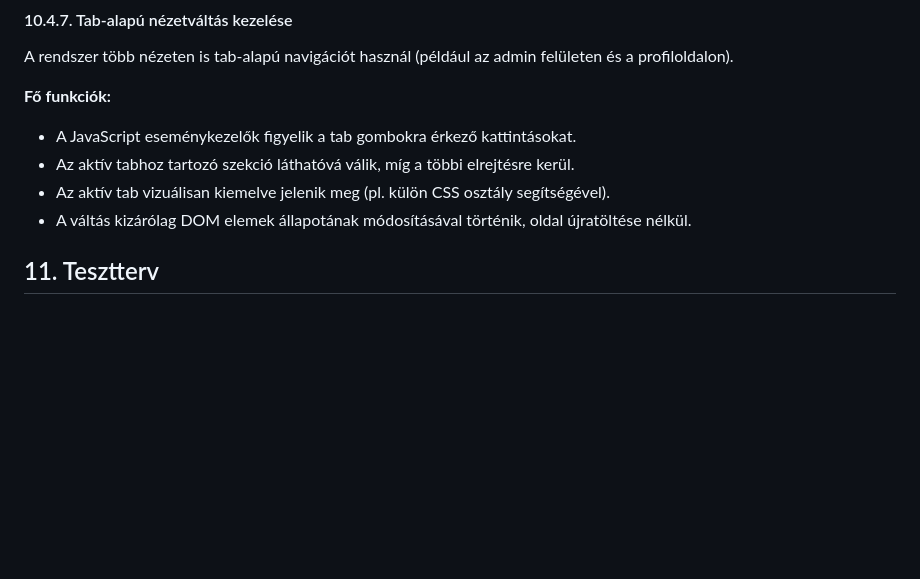
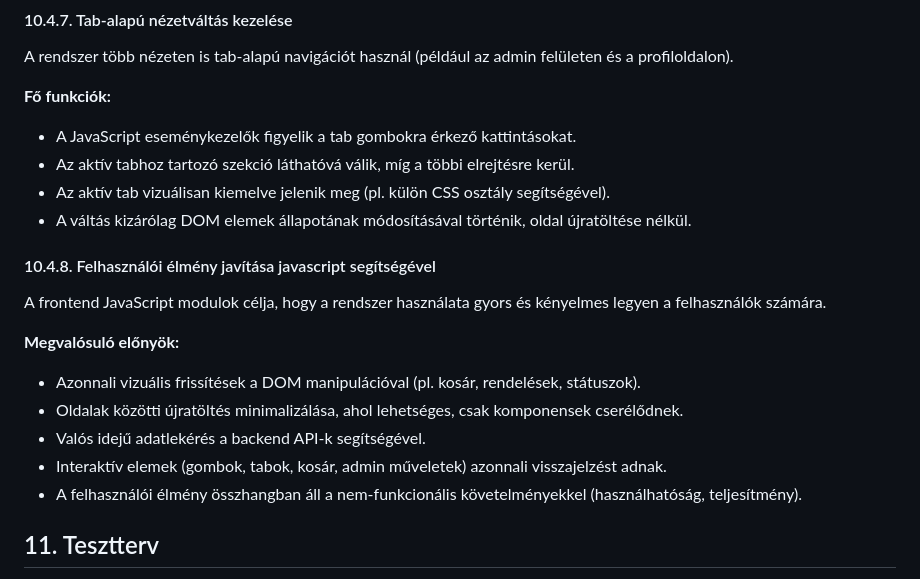
Before and after one commit to KKondor/2025-szfm-big-project, a Markdown page: docs/rendszerterv.md, the part around the change. GitHub-like rendering; blank space fills up the shorter version.

Commit message:
Add summary section for frontend JavaScript user experience improvements

```diff
--- a/docs/rendszerterv.md
+++ b/docs/rendszerterv.md
@@ -1052,6 +1052,18 @@ A rendszer több nézeten is tab-alapú navigációt használ (például az admi
 - Az aktív tab vizuálisan kiemelve jelenik meg (pl. külön CSS osztály segítségével).
 - A váltás kizárólag DOM elemek állapotának módosításával történik, oldal újratöltése nélkül.
 
+#### 10.4.8. Felhasználói élmény javítása javascript segítségével
+
+A frontend JavaScript modulok célja, hogy a rendszer használata gyors és kényelmes legyen a felhasználók számára.
+
+**Megvalósuló előnyök:**
+
+- Azonnali vizuális frissítések a DOM manipulációval (pl. kosár, rendelések, státuszok).
+- Oldalak közötti újratöltés minimalizálása, ahol lehetséges, csak komponensek cserélődnek.
+- Valós idejű adatlekérés a backend API-k segítségével.
+- Interaktív elemek (gombok, tabok, kosár, admin műveletek) azonnali visszajelzést adnak.
+- A felhasználói élmény összhangban áll a nem-funkcionális követelményekkel (használhatóság, teljesítmény).
+
 
 ## 11. Tesztterv
 
```
